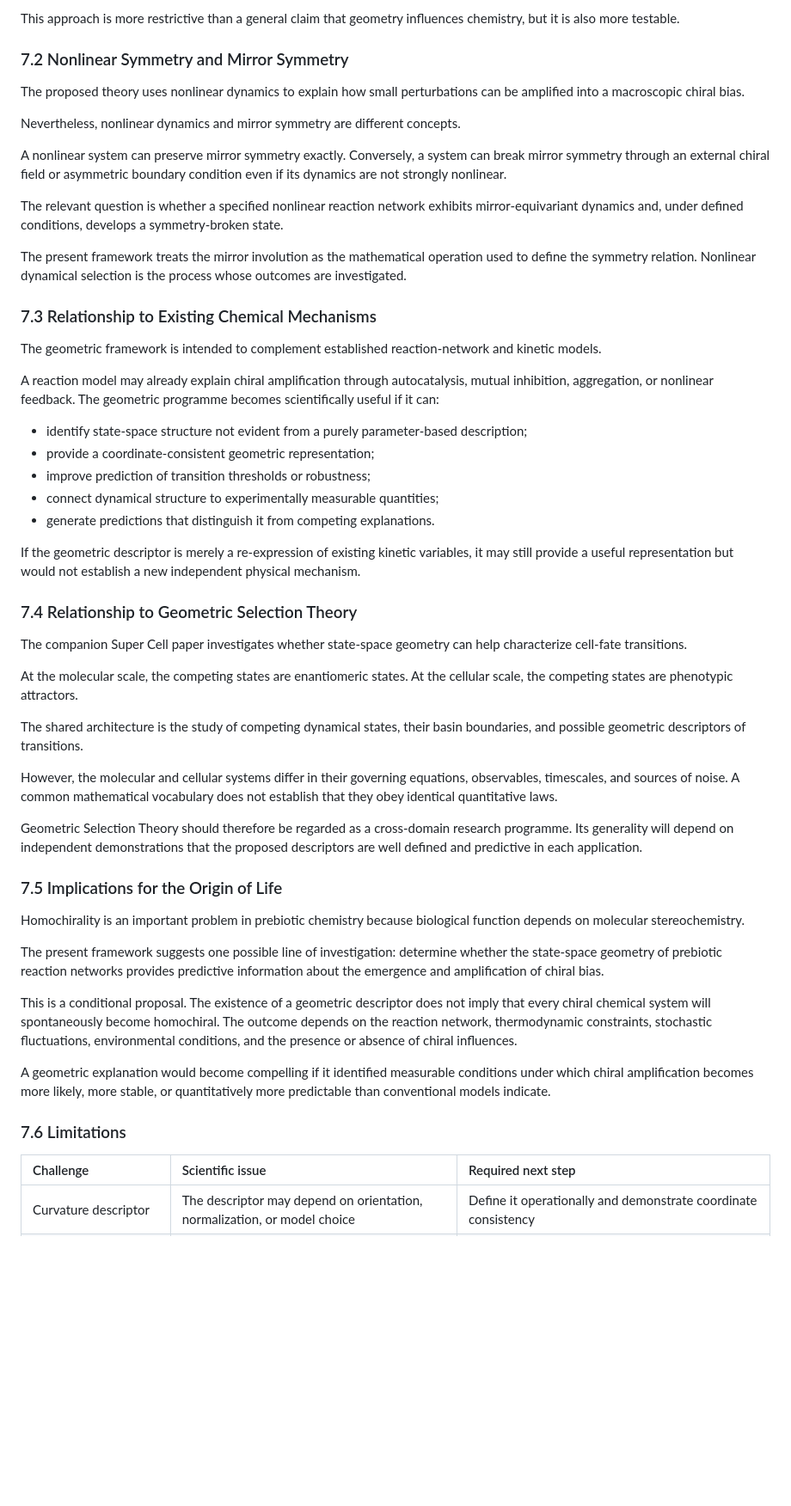
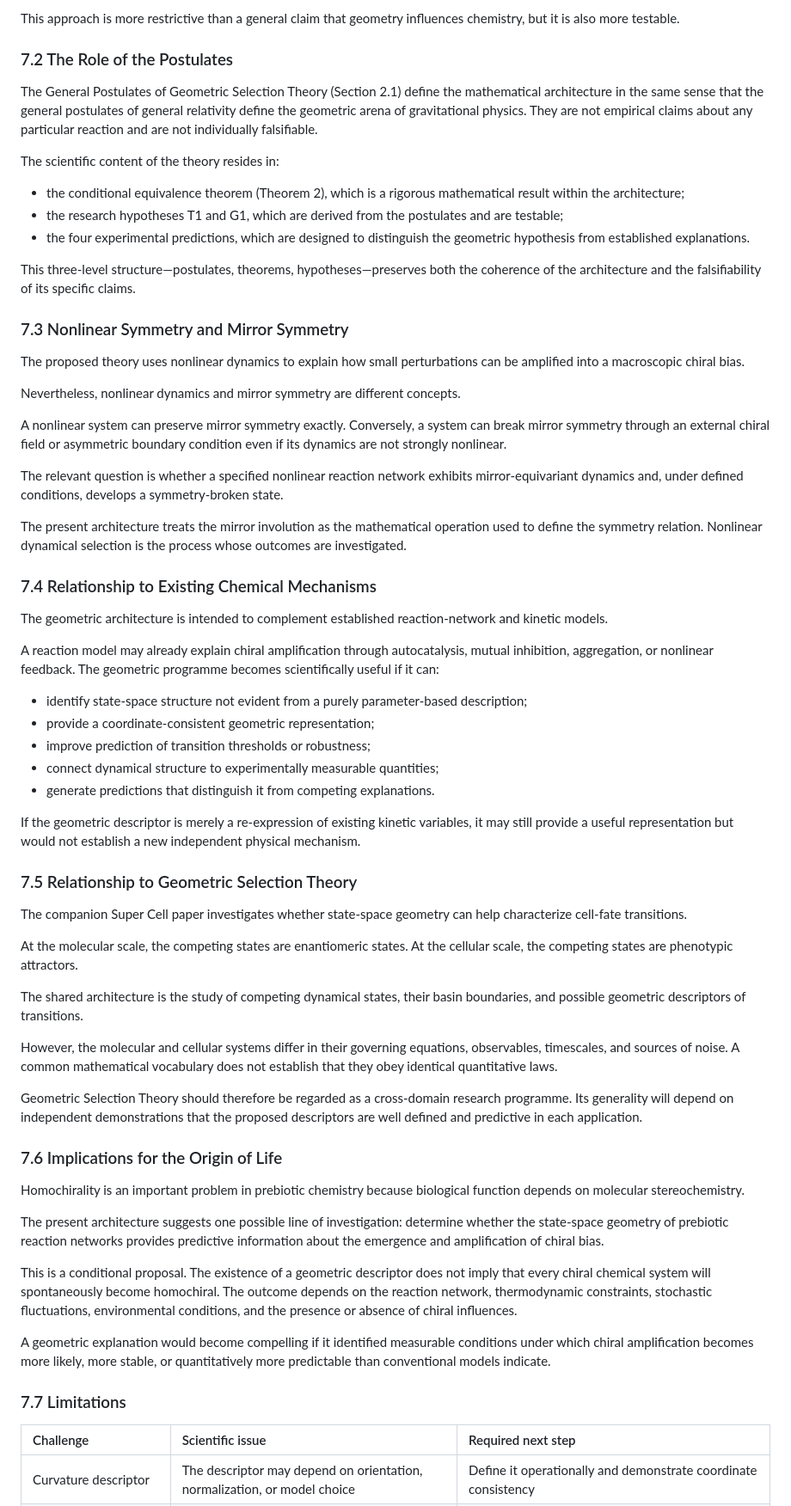
Before and after one commit to Zaitian001/-Self-Preprint-V1.1-, a Markdown page: PREPRINTS/DW58553920.md, the part around one of its changes. Shown at 86% size. Rendered like a GitHub page; blank space fills up the shorter version.

```diff
--- a/PREPRINTS/DW58553920.md
+++ b/PREPRINTS/DW58553920.md
@@ -721,7 +823,19 @@ The theorem therefore provides a precise research target: construct a model in w
 
 This approach is more restrictive than a general claim that geometry influences chemistry, but it is also more testable.
 
-### 7.2 Nonlinear Symmetry and Mirror Symmetry
+### 7.2 The Role of the Postulates
+
+The General Postulates of Geometric Selection Theory (Section 2.1) define the mathematical architecture in the same sense that the general postulates of general relativity define the geometric arena of gravitational physics. They are not empirical claims about any particular reaction and are not individually falsifiable.
+
+The scientific content of the theory resides in:
+
+- the conditional equivalence theorem (Theorem 2), which is a rigorous mathematical result within the architecture;
+- the research hypotheses T1 and G1, which are derived from the postulates and are testable;
+- the four experimental predictions, which are designed to distinguish the geometric hypothesis from established explanations.
+
+This three-level structure—postulates, theorems, hypotheses—preserves both the coherence of the architecture and the falsifiability of its specific claims.
+
+### 7.3 Nonlinear Symmetry and Mirror Symmetry
 
 The proposed theory uses nonlinear dynamics to explain how small perturbations can be amplified into a macroscopic chiral bias.
 
@@ -731,11 +845,11 @@ A nonlinear system can preserve mirror symmetry exactly. Conversely, a system ca
 
 The relevant question is whether a specified nonlinear reaction network exhibits mirror-equivariant dynamics and, under defined conditions, develops a symmetry-broken state.
 
-The present framework treats the mirror involution as the mathematical operation used to define the symmetry relation. Nonlinear dynamical selection is the process whose outcomes are investigated.
+The present architecture treats the mirror involution as the mathematical operation used to define the symmetry relation. Nonlinear dynamical selection is the process whose outcomes are investigated.
 
-### 7.3 Relationship to Existing Chemical Mechanisms
+### 7.4 Relationship to Existing Chemical Mechanisms
 
-The geometric framework is intended to complement established reaction-network and kinetic models.
+The geometric architecture is intended to complement established reaction-network and kinetic models.
 
 A reaction model may already explain chiral amplification through autocatalysis, mutual inhibition, aggregation, or nonlinear feedback. The geometric programme becomes scientifically useful if it can:
 
@@ -747,7 +861,7 @@ A reaction model may already explain chiral amplification through autocatalysis,
 
 If the geometric descriptor is merely a re-expression of existing kinetic variables, it may still provide a useful representation but would not establish a new independent physical mechanism.
 
-### 7.4 Relationship to Geometric Selection Theory
+### 7.5 Relationship to Geometric Selection Theory
 
 The companion Super Cell paper investigates whether state-space geometry can help characterize cell-fate transitions.
 
@@ -759,17 +873,17 @@ However, the molecular and cellular systems differ in their governing equations,
 
 Geometric Selection Theory should therefore be regarded as a cross-domain research programme. Its generality will depend on independent demonstrations that the proposed descriptors are well defined and predictive in each application.
 
-### 7.5 Implications for the Origin of Life
+### 7.6 Implications for the Origin of Life
 
 Homochirality is an important problem in prebiotic chemistry because biological function depends on molecular stereochemistry.
 
-The present framework suggests one possible line of investigation: determine whether the state-space geometry of prebiotic reaction networks provides predictive information about the emergence and amplification of chiral bias.
+The present architecture suggests one possible line of investigation: determine whether the state-space geometry of prebiotic reaction networks provides predictive information about the emergence and amplification of chiral bias.
 
 This is a conditional proposal. The existence of a geometric descriptor does not imply that every chiral chemical system will spontaneously become homochiral. The outcome depends on the reaction network, thermodynamic constraints, stochastic fluctuations, environmental conditions, and the presence or absence of chiral influences.
 
 A geometric explanation would become compelling if it identified measurable conditions under which chiral amplification becomes more likely, more stable, or quantitatively more predictable than conventional models indicate.
 
-### 7.6 Limitations
+### 7.7 Limitations
 
 | Challenge                   | Scientific issue                                                            | Required next step                                                                      |
 | :-------------------------- | :-------------------------------------------------------------------------- | :-------------------------------------------------------------------------------------- |
```
Also changed, not shown: other parts of PREPRINTS/DW58553920.md (+203 -89 lines).
